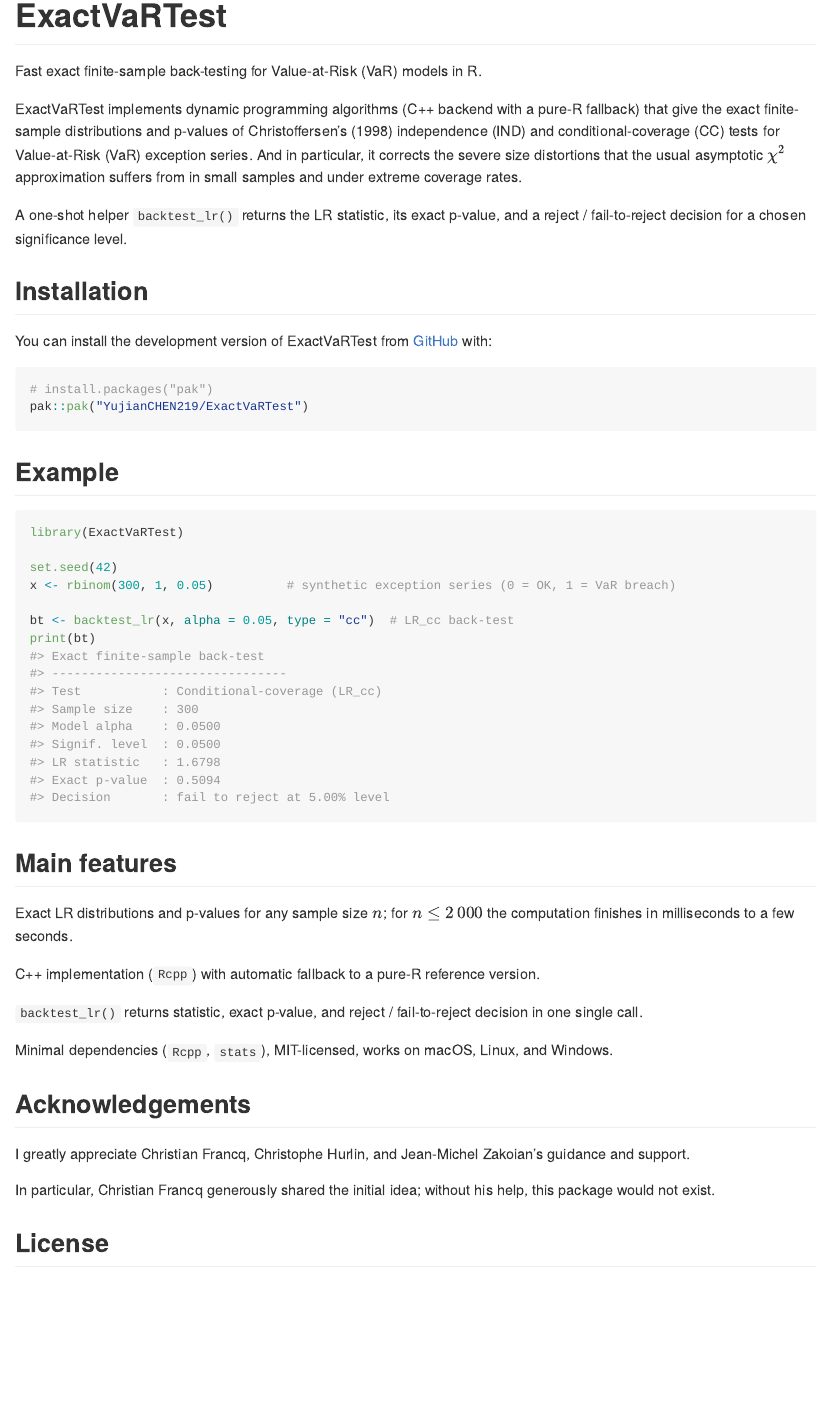
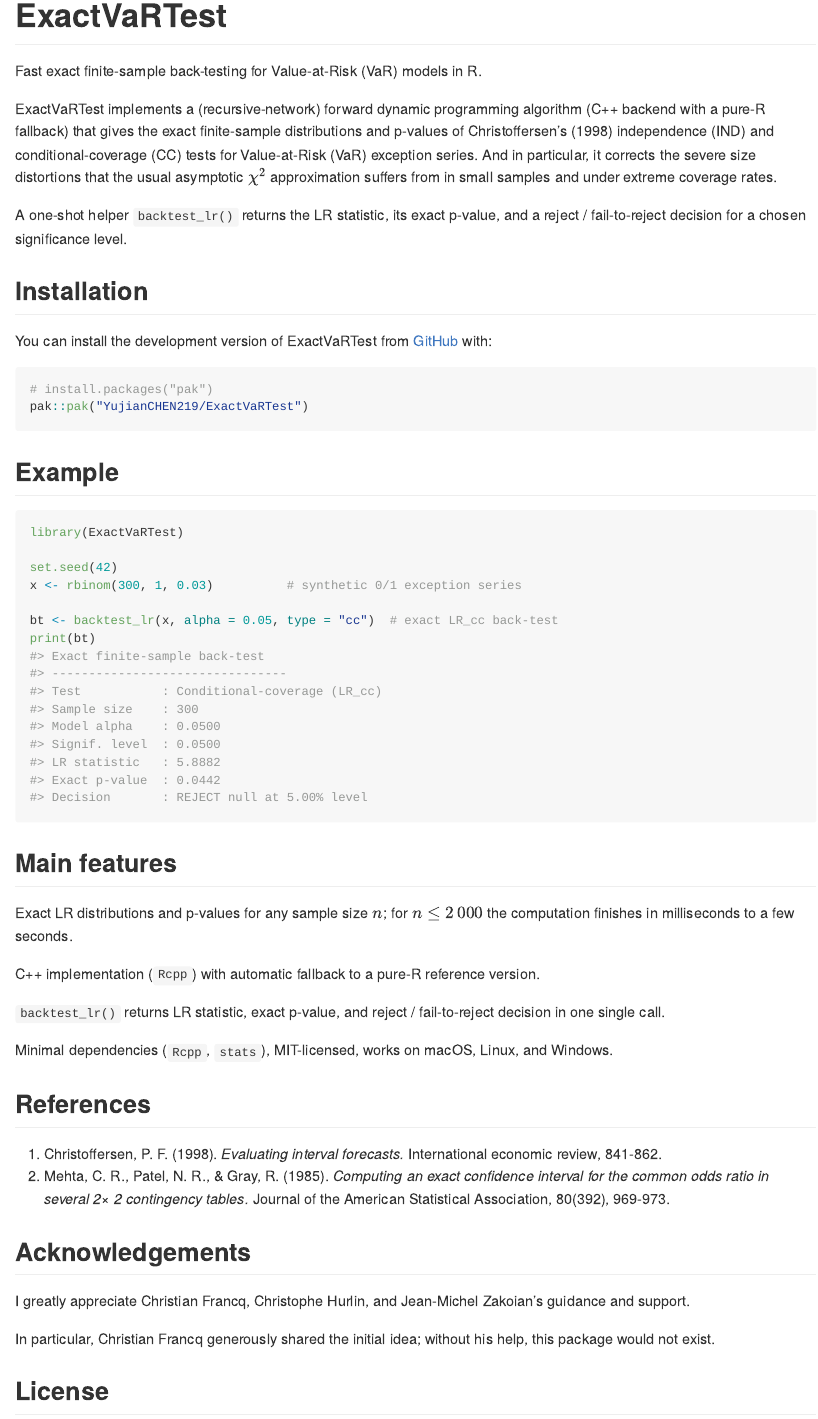
Before and after one commit to YujianCHEN219/ExactVaRTest, an R Markdown document (README.Rmd): the page in a window 1100 px wide, from its top. The pictures show the output file README.md that the author committed with the source, drawn offline in the style of GitHub.

Commit message:
Update README

````diff
--- a/README.Rmd
+++ b/README.Rmd
@@ -19,7 +19,7 @@
 
 <!-- badges: start --><!-- badges: end -->
 
-ExactVaRTest implements dynamic programming algorithms (C++ backend with a pure-R fallback) that give the exact finite-sample distributions and p-values of Christoffersen’s (1998) independence (IND) and conditional-coverage (CC) tests for Value-at-Risk (VaR) exception series. And in particular, it corrects the severe size distortions that the usual asymptotic \(\chi^2\) approximation suffers from in small samples and under extreme coverage rates.
+ExactVaRTest implements a (recursive-network) forward dynamic programming algorithm (C++ backend with a pure-R fallback) that gives the exact finite-sample distributions and p-values of Christoffersen’s (1998) independence (IND) and conditional-coverage (CC) tests for Value-at-Risk (VaR) exception series. And in particular, it corrects the severe size distortions that the usual asymptotic \(\chi^2\) approximation suffers from in small samples and under extreme coverage rates.
 
 A one-shot helper `backtest_lr()` returns the LR statistic, its exact p-value, and a reject / fail-to-reject decision for a chosen significance level.
 
@@ -39,9 +39,9 @@
 library(ExactVaRTest)
 
 set.seed(42)
-x <- rbinom(300, 1, 0.05)          # synthetic exception series (0 = OK, 1 = VaR breach)
+x <- rbinom(300, 1, 0.03)          # synthetic 0/1 exception series
 
-bt <- backtest_lr(x, alpha = 0.05, type = "cc")  # LR_cc back-test
+bt <- backtest_lr(x, alpha = 0.05, type = "cc")  # exact LR_cc back-test
 print(bt)
 ```
 
@@ -51,9 +51,14 @@
 
 C++ implementation (`Rcpp`) with automatic fallback to a pure-R reference version.
 
-`backtest_lr()` returns statistic, exact p-value, and reject / fail-to-reject decision in one single call.
+`backtest_lr()` returns LR statistic, exact p-value, and reject / fail-to-reject decision in one single call.
 
 Minimal dependencies (`Rcpp`, `stats`), MIT-licensed, works on macOS, Linux, and Windows.
+
+## References
+1. Christoffersen, P. F. (1998). *Evaluating interval forecasts.* International economic review, 841-862.
+2. Mehta, C. R., Patel, N. R., & Gray, R. (1985). *Computing an exact confidence interval for the common odds ratio in several 2× 2 contingency tables.* Journal of the American Statistical Association, 80(392), 969-973.
+
 
 ## Acknowledgements
 
````
Also changed, not shown: README.md.
